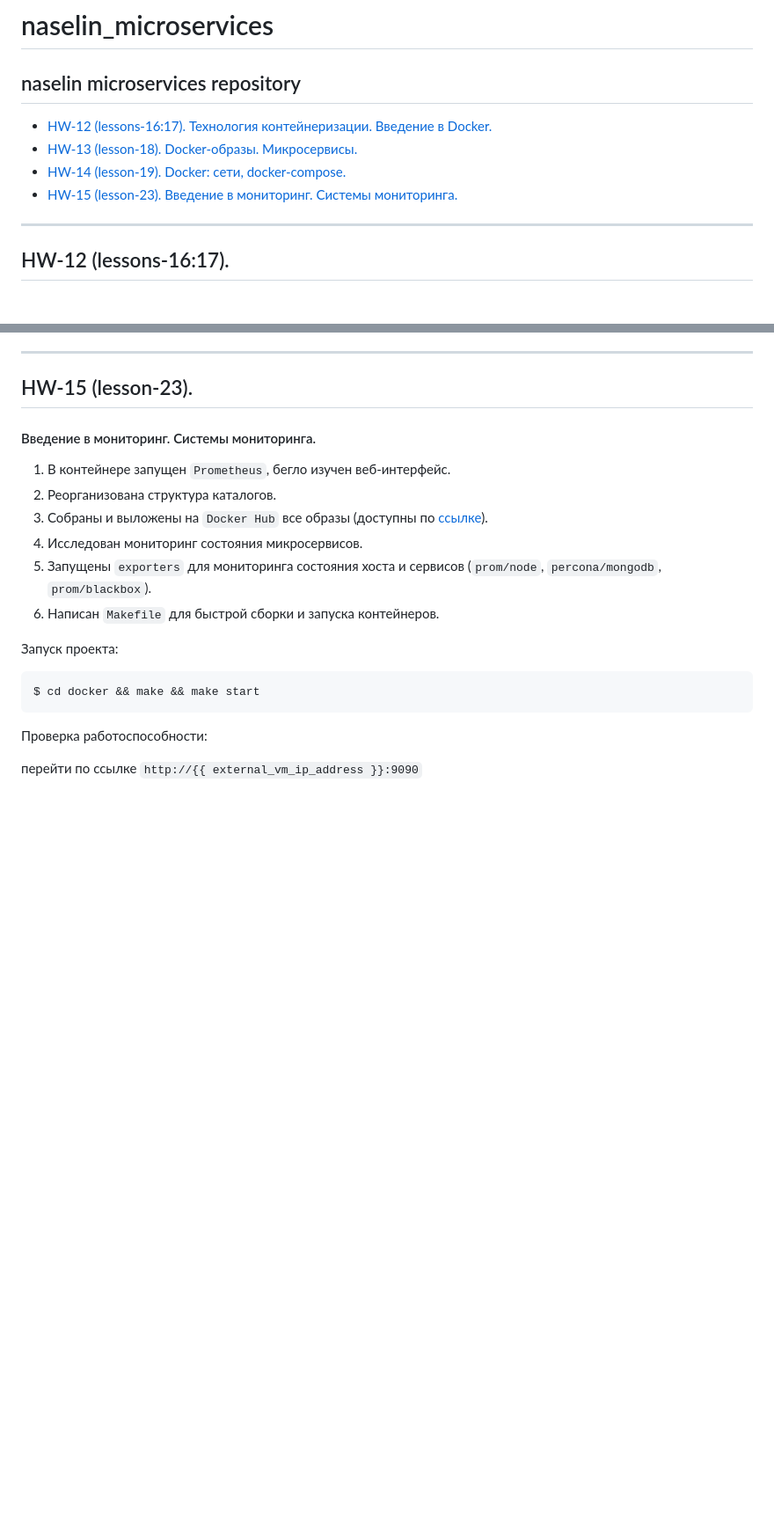
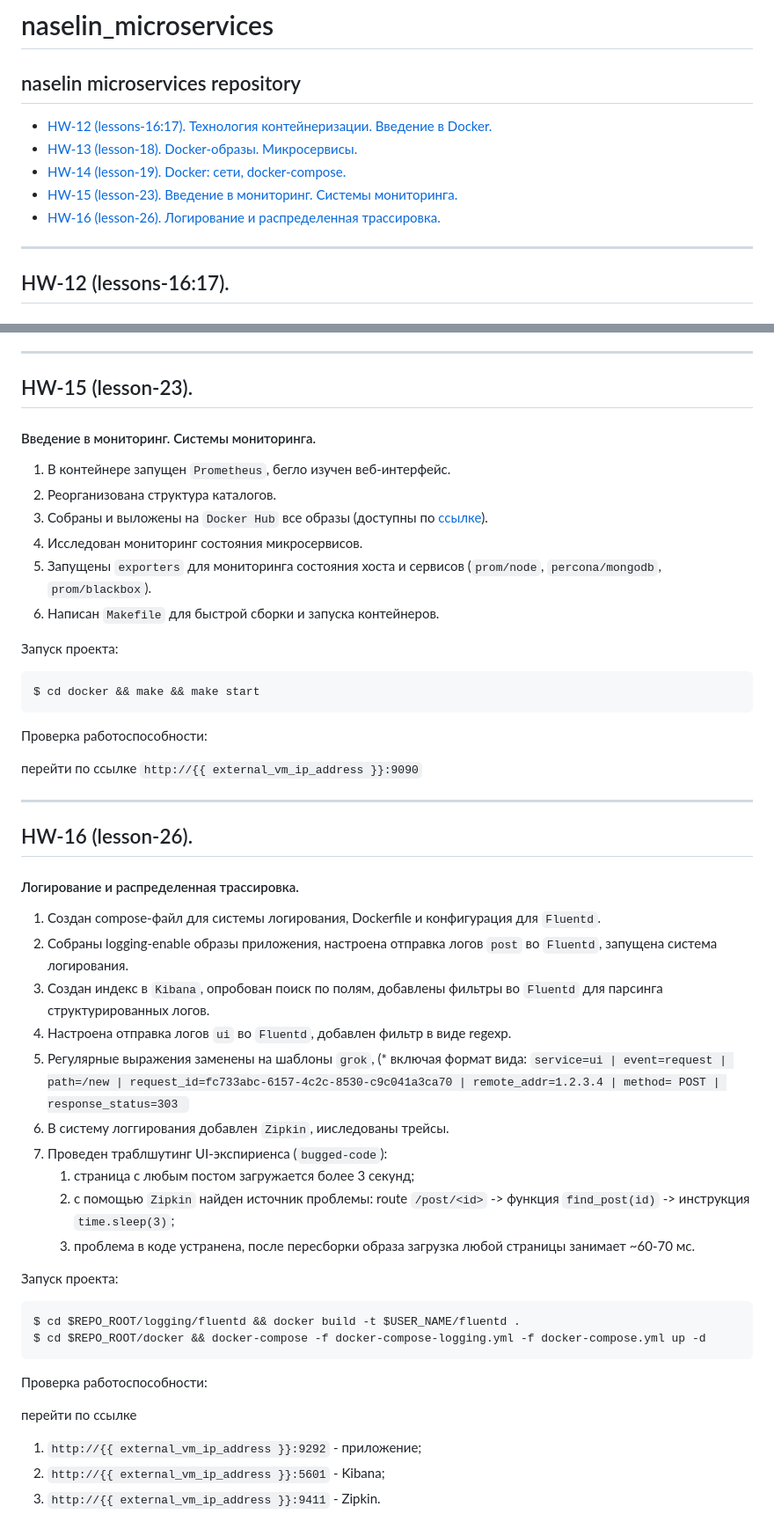
Before and after one commit to Otus-DevOps-22-08/naselin_microservices, a Markdown page: README.md, 2 parts joined by grey strips. Shown: that part at 88% size. GitHub-like rendering; blank space fills up the shorter version.

Commit message:
HW-16 (lesson-26). README update.

````diff
--- a/README.md
+++ b/README.md
@@ -7,6 +7,7 @@ naselin microservices repository
 - [HW-13 (lesson-18). Docker-образы. Микросервисы.](#hw13)
 - [HW-14 (lesson-19). Docker: сети, docker-compose.](#hw14)
 - [HW-15 (lesson-23). Введение в мониторинг. Системы мониторинга.](#hw15)
+- [HW-16 (lesson-26). Логирование и распределенная трассировка.](#hw16)
 
 <!-- /MarkdownTOC -->
 ---
@@ -115,3 +116,31 @@ $ cd docker && make && make start
 Проверка работоспособности:
 
 перейти по ссылке `http://{{ external_vm_ip_address }}:9090`
+
+---
+## HW-16 (lesson-26). <a name="hw16"> </a>
+#### Логирование и распределенная трассировка.
+1. Создан compose-файл для системы логирования, Dockerfile и конфигурация для `Fluentd`.
+2. Собраны logging-enable образы приложения, настроена отправка логов `post` во `Fluentd`, запущена система логирования.
+3. Создан индекс в `Kibana`, опробован поиск по полям, добавлены фильтры во `Fluentd` для парсинга структурированных логов.
+4. Настроена отправка логов `ui` во `Fluentd`, добавлен фильтр в виде regexp.
+5. Регулярные выражения заменены на шаблоны `grok`, (* включая формат вида:
+```service=ui | event=request | path=/new | request_id=fc733abc-6157-4c2c-8530-c9c041a3ca70 | remote_addr=1.2.3.4 | method= POST | response_status=303 ```
+6. В систему логгирования добавлен `Zipkin`, ииследованы трейсы.
+7. Проведен траблшутинг UI-экспириенса (`bugged-code`):
+   1. страница с любым постом загружается более 3 секунд;
+   2. с помощью `Zipkin` найден источник проблемы: route `/post/<id>` -> функция `find_post(id)` -> инструкция `time.sleep(3)`;
+   3. проблема в коде устранена, после пересборки образа загрузка любой страницы занимает ~60-70 мс.
+
+Запуск проекта:
+```
+$ cd $REPO_ROOT/logging/fluentd && docker build -t $USER_NAME/fluentd .
+$ cd $REPO_ROOT/docker && docker-compose -f docker-compose-logging.yml -f docker-compose.yml up -d
+```
+
+Проверка работоспособности:
+
+перейти по ссылке
+1. `http://{{ external_vm_ip_address }}:9292` - приложение;
+2. `http://{{ external_vm_ip_address }}:5601` - Kibana;
+3. `http://{{ external_vm_ip_address }}:9411` - Zipkin.
````
